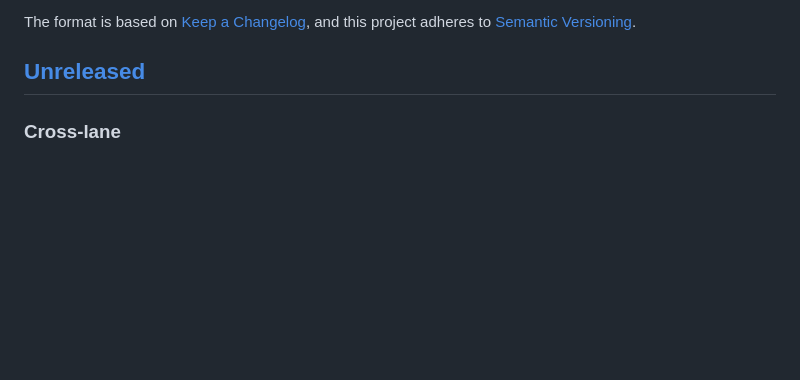
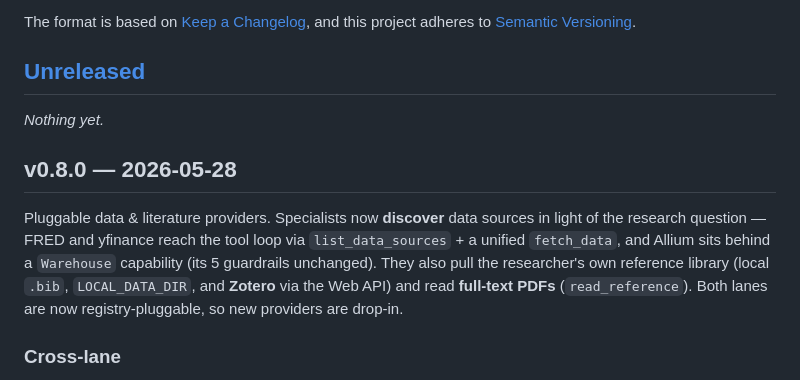
Before and after one commit to bhanneke/E2ER-project, a Markdown page: CHANGELOG.md, the part around the change. Rendered like a GitHub page; blank space fills up the shorter version.

Commit message:
release: v0.8.0 CHANGELOG — pluggable data & literature providers

```diff
--- a/CHANGELOG.md
+++ b/CHANGELOG.md
@@ -6,6 +6,18 @@ The format is based on [Keep a Changelog](https://keepachangelog.com/en/1.1.0/),
 and this project adheres to [Semantic Versioning](https://semver.org/spec/v2.0.0.html).
 
 ## [Unreleased]
+
+_Nothing yet._
+
+## v0.8.0 — 2026-05-28
+
+Pluggable data & literature providers. Specialists now **discover** data
+sources in light of the research question — FRED and yfinance reach the
+tool loop via `list_data_sources` + a unified `fetch_data`, and Allium sits
+behind a `Warehouse` capability (its 5 guardrails unchanged). They also
+pull the researcher's own reference library (local `.bib`, `LOCAL_DATA_DIR`,
+and **Zotero** via the Web API) and read **full-text PDFs** (`read_reference`).
+Both lanes are now registry-pluggable, so new providers are drop-in.
 
 ### Cross-lane
 
```
